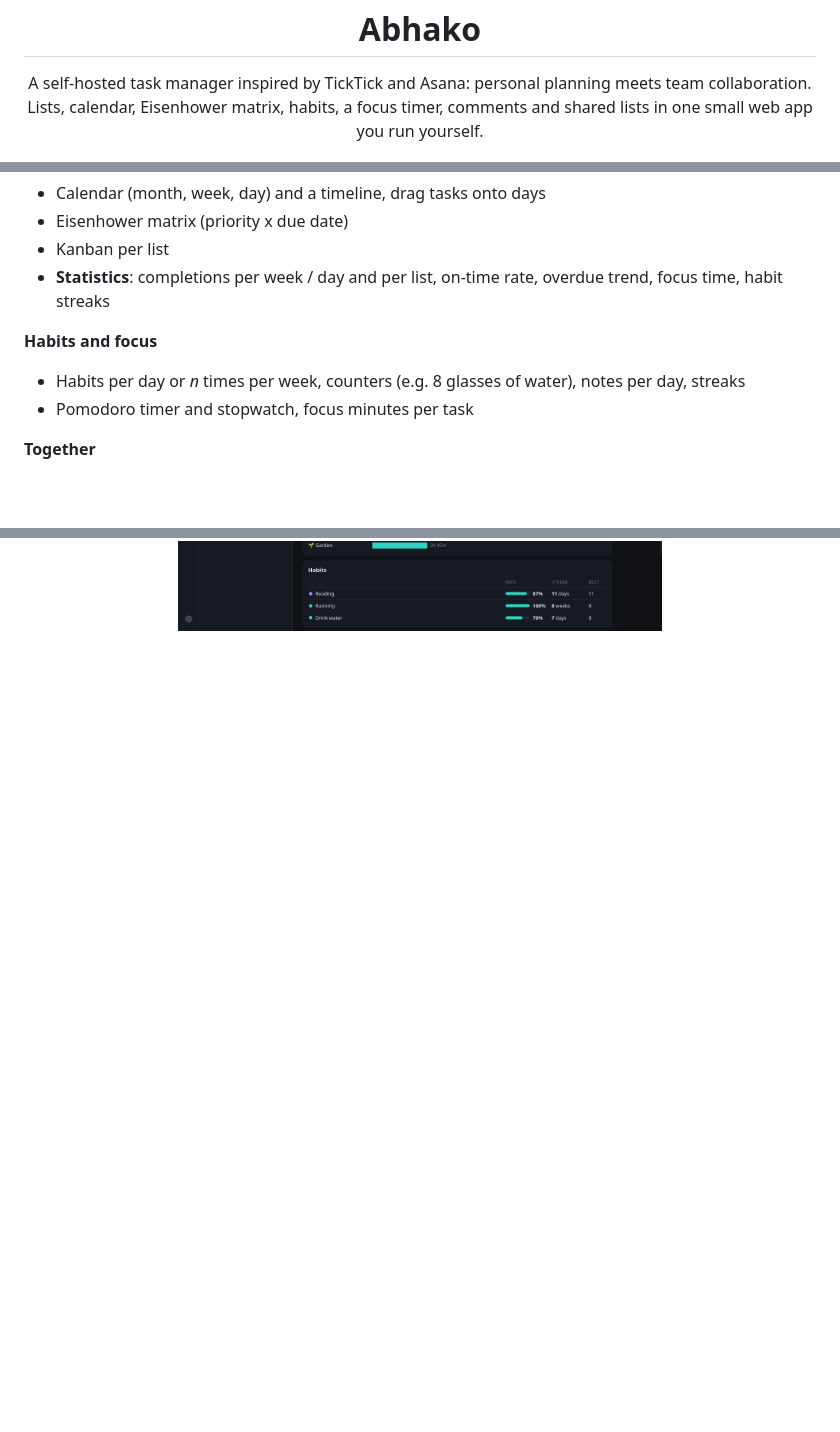
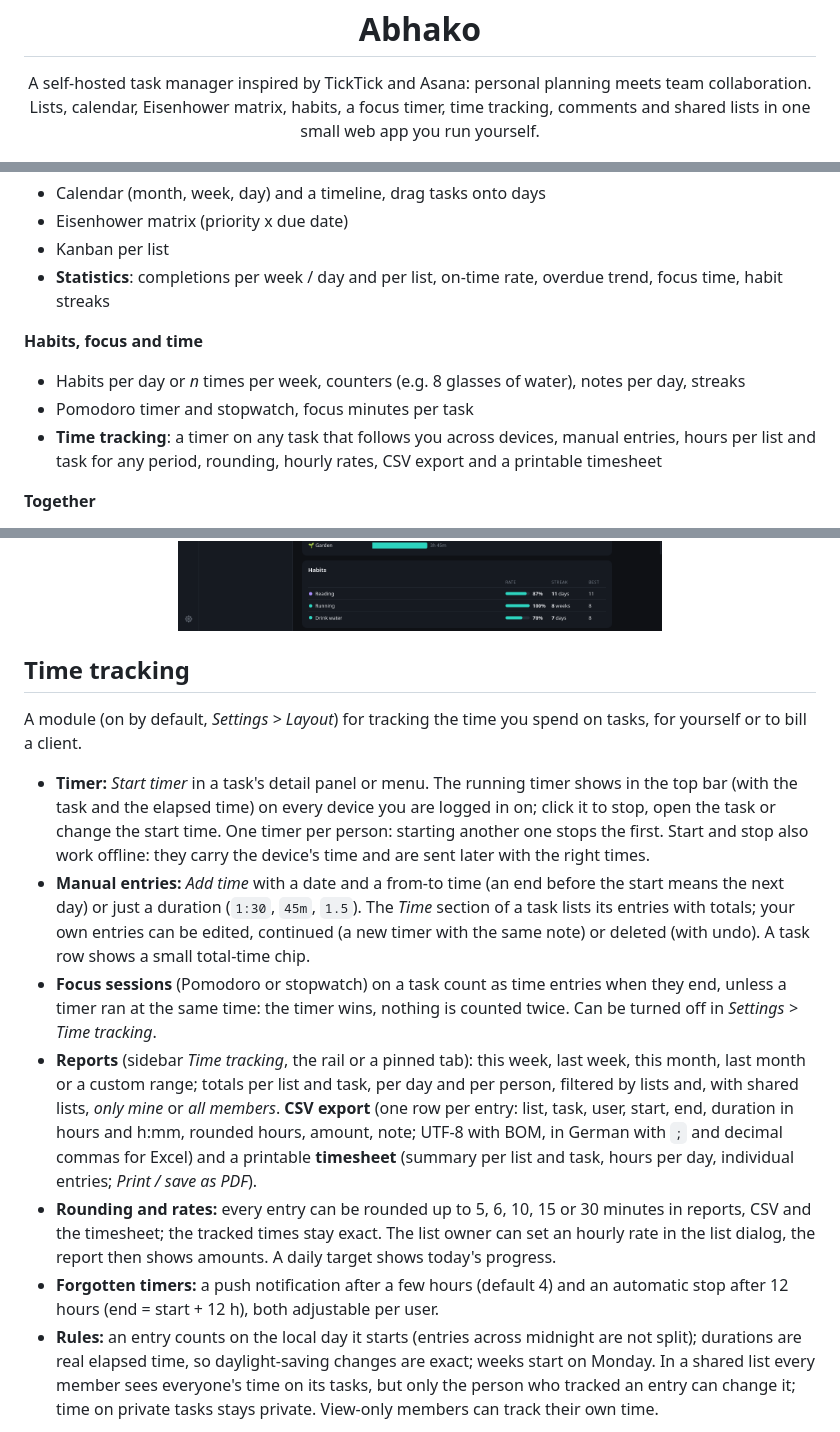
Before and after one commit to Gegenschuss/abhako, a Markdown page: README.md, 3 parts joined by grey strips. Drawn GitHub-style; blank space fills up the shorter version.

Commit message:
Time tracking: timer, manual entries, reports, CSV, timesheet

```diff
--- a/README.md
+++ b/README.md
@@ -3,7 +3,7 @@
 <h1 align="center">Abhako</h1>
 
 <p align="center">A self-hosted task manager inspired by TickTick and Asana: personal planning meets team collaboration.<br>
-Lists, calendar, Eisenhower matrix, habits, a focus timer, comments and shared lists in one small web app you run yourself.</p>
+Lists, calendar, Eisenhower matrix, habits, a focus timer, time tracking, comments and shared lists in one small web app you run yourself.</p>
 
 <p align="center"><img src="docs/today.png" alt="Today view with overdue and today's tasks, subtasks, tags and the list sidebar"></p>
 
@@ -30,9 +30,11 @@ Lists, calendar, Eisenhower matrix, habits, a focus timer, comments and shared l
 - Kanban per list
 - **Statistics**: completions per week / day and per list, on-time rate, overdue trend, focus time, habit streaks
 
-**Habits and focus**
+**Habits, focus and time**
 - Habits per day or *n* times per week, counters (e.g. 8 glasses of water), notes per day, streaks
 - Pomodoro timer and stopwatch, focus minutes per task
+- **Time tracking**: a timer on any task that follows you across devices, manual entries, hours per list and task
+  for any period, rounding, hourly rates, CSV export and a printable timesheet
 
 **Together**
 - Several users, each with their own inbox, habits, filters, tags, settings and notifications
@@ -207,3 +209,33 @@ address. With a login proxy, let `/ical/*` bypass it (see *Reverse proxy*); Abha
   A completion counts for the person who ticked the task off, also in shared lists.
 
 <p align="center"><img src="docs/stats.png" alt="Statistics view with completed tasks per week, by list, overdue trend, focus time and habits"></p>
+
+## Time tracking
+
+A module (on by default, *Settings > Layout*) for tracking the time you spend on tasks, for yourself or to bill a client.
+
+- **Timer:** *Start timer* in a task's detail panel or menu. The running timer shows in the top bar (with the task
+  and the elapsed time) on every device you are logged in on; click it to stop, open the task or change the start
+  time. One timer per person: starting another one stops the first. Start and stop also work offline: they carry
+  the device's time and are sent later with the right times.
+- **Manual entries:** *Add time* with a date and a from-to time (an end before the start means the next day) or
+  just a duration (`1:30`, `45m`, `1.5`). The *Time* section of a task lists its entries with totals; your own
+  entries can be edited, continued (a new timer with the same note) or deleted (with undo). A task row shows a small
+  total-time chip.
+- **Focus sessions** (Pomodoro or stopwatch) on a task count as time entries when they end, unless a timer ran at
+  the same time: the timer wins, nothing is counted twice. Can be turned off in *Settings > Time tracking*.
+- **Reports** (sidebar *Time tracking*, the rail or a pinned tab): this week, last week, this month, last month or a
+  custom range; totals per list and task, per day and per person, filtered by lists and, with shared lists, *only
+  mine* or *all members*. **CSV export** (one row per entry: list, task, user, start, end, duration in hours and
+  h:mm, rounded hours, amount, note; UTF-8 with BOM, in German with `;` and decimal commas for Excel) and a
+  printable **timesheet** (summary per list and task, hours per day, individual entries; *Print / save as PDF*).
+- **Rounding and rates:** every entry can be rounded up to 5, 6, 10, 15 or 30 minutes in reports, CSV and the
+  timesheet; the tracked times stay exact. The list owner can set an hourly rate in the list dialog, the report
+  then shows amounts. A daily target shows today's progress.
+- **Forgotten timers:** a push notification after a few hours (default 4) and an automatic stop after 12 hours
+  (end = start + 12 h), both adjustable per user.
+- **Rules:** an entry counts on the local day it starts (entries across midnight are not split); durations are
+  real elapsed time, so daylight-saving changes are exact; weeks start on Monday. In a shared list every member
+  sees everyone's time on its tasks, but only the person who tracked an entry can change it; time on private
+  tasks stays private. View-only members can track their own time.
+
```
Also changed, not shown: other parts of README.md (+2 -1 lines), docs/time.png (added), 5 other files.
